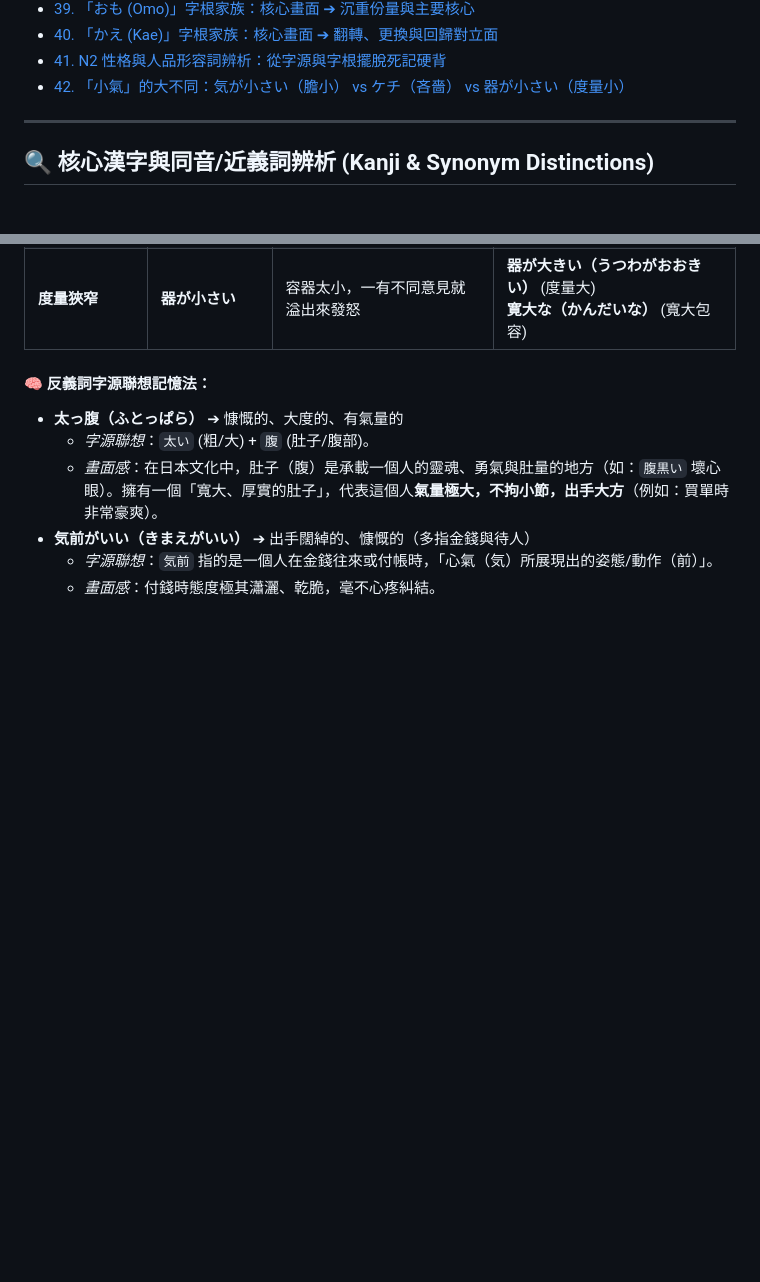
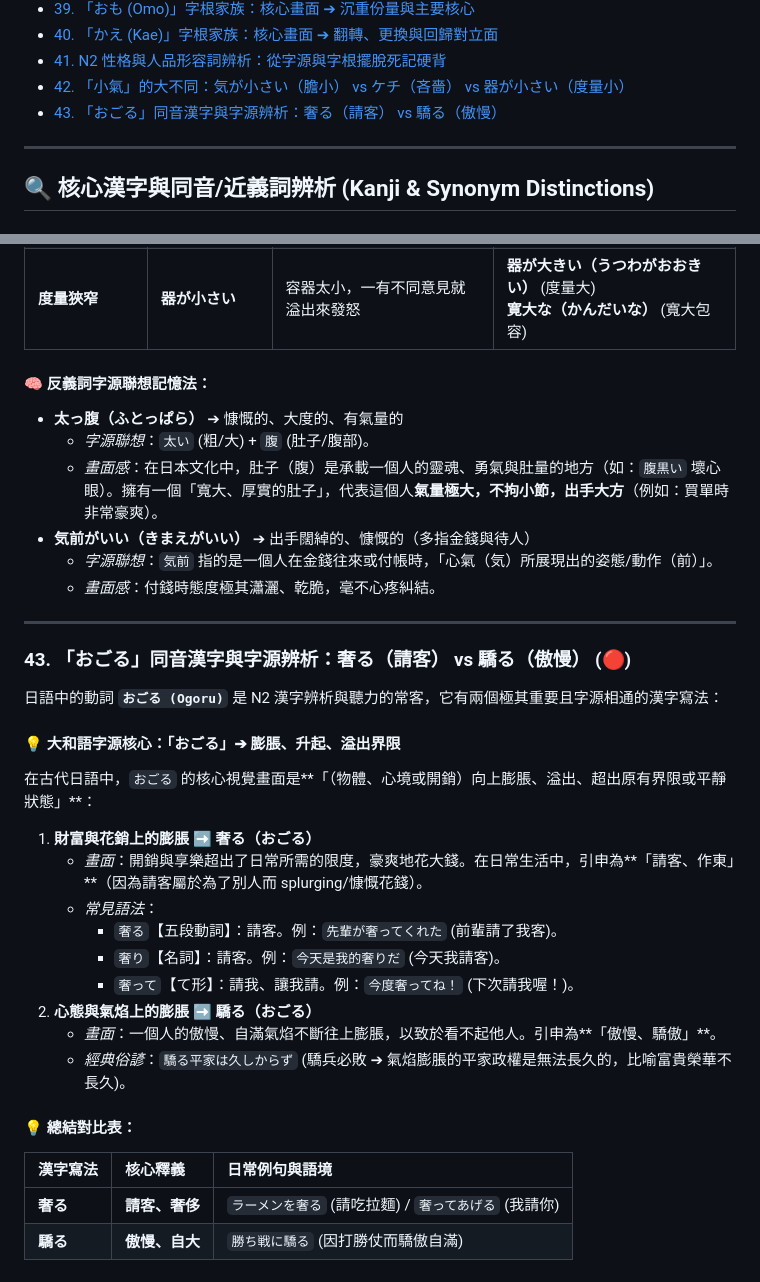
Before and after one commit to sang959699/StudyJapanese, a Markdown page: 2_N2_Kanji_and_Synonym_Distinctions.md, 2 parts joined by grey strips. Rendered like a GitHub page; blank space fills up the shorter version.

Commit message:
feat: add 奢る to study notes and compare it with homophone 驕る

```diff
--- a/2_N2_Kanji_and_Synonym_Distinctions.md
+++ b/2_N2_Kanji_and_Synonym_Distinctions.md
@@ -50,6 +50,7 @@
 - [40. 「かえ (Kae)」字根家族：核心畫面 ➔ 翻轉、更換與回歸對立面](#40-かえ-kae字根家族核心畫面--翻轉更換與回歸對立面-)
 - [41. N2 性格與人品形容詞辨析：從字源與字根擺脫死記硬背](#41-n2-性格與人品形容詞辨析從字源與字根擺脫死記硬背-)
 - [42. 「小氣」的大不同：気が小さい（膽小） vs ケチ（吝嗇） vs 器が小さい（度量小）](#42-小氣的大不同気が小さい膽小-vs-ケチ吝嗇-vs-器が小さい度量小-)
+- [43. 「おごる」同音漢字與字源辨析：奢る（請客） vs 驕る（傲慢）](#43-おごる同音漢字與字源辨析奢る請客-vs-驕る傲慢-)
 
 ---
 
@@ -963,3 +964,28 @@ N2 甚至 N1 考試中最讓人頭痛的，就是發音為 **`かける`** 的
 *   **気前がいい（きまえがいい）** ➔ 出手闊綽的、慷慨的（多指金錢與待人）
     *   *字源聯想*：`気前` 指的是一個人在金錢往來或付帳時，「心氣（気）所展現出的姿態/動作（前）」。
     *   *畫面感*：付錢時態度極其瀟灑、乾脆，毫不心疼糾結。
+
+---
+
+### 43. 「おごる」同音漢字與字源辨析：奢る（請客） vs 驕る（傲慢） (🔴)
+
+日語中的動詞 **`おごる (Ogoru)`** 是 N2 漢字辨析與聽力的常客，它有兩個極其重要且字源相通的漢字寫法：
+
+#### 💡 大和語字源核心：「おごる」➔ 膨脹、升起、溢出界限
+在古代日語中，`おごる` 的核心視覺畫面是**「（物體、心境或開銷）向上膨脹、溢出、超出原有界限或平靜狀態」**：
+
+1. **財富與花銷上的膨脹 ➡️ 奢る（おごる）**
+   * *畫面*：開銷與享樂超出了日常所需的限度，豪爽地花大錢。在日常生活中，引申為**「請客、作東」**（因為請客屬於為了別人而 splurging/慷慨花錢）。
+   * *常見語法*：
+     * `奢る`【五段動詞】：請客。例：`先輩が奢ってくれた` (前輩請了我客)。
+     * `奢り`【名詞】：請客。例：`今天是我的奢りだ` (今天我請客)。
+     * `奢って`【て形】：請我、讓我請。例：`今度奢ってね！` (下次請我喔！)。
+2. **心態與氣焰上的膨脹 ➡️ 驕る（おごる）**
+   * *畫面*：一個人的傲慢、自滿氣焰不斷往上膨脹，以致於看不起他人。引申為**「傲慢、驕傲」**。
+   * *經典俗諺*：`驕る平家は久しからず` (驕兵必敗 ➔ 氣焰膨脹的平家政權是無法長久的，比喻富貴榮華不長久)。
+
+#### 💡 總結對比表：
+| 漢字寫法 | 核心釋義 | 日常例句與語境 |
+| :--- | :--- | :--- |
+| **奢る** | **請客、奢侈** | `ラーメンを奢る` (請吃拉麵) / `奢ってあげる` (我請你) |
+| **驕る** | **傲慢、自大** | `勝ち戦に驕る` (因打勝仗而驕傲自滿) |
```
Also changed, not shown: 3_N2_Vocabulary_Bank_and_Verbs.md (+1 -0 lines).
